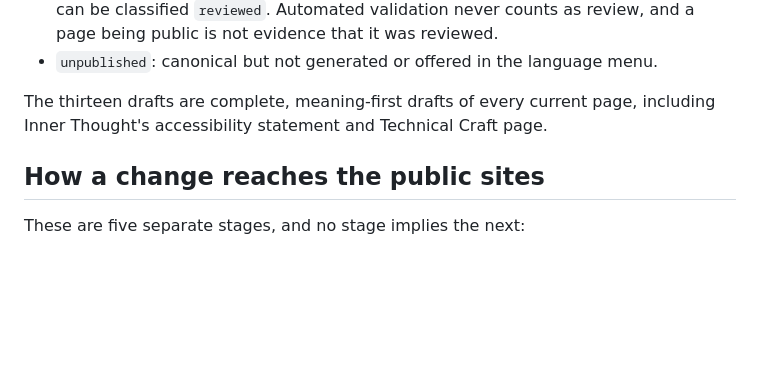
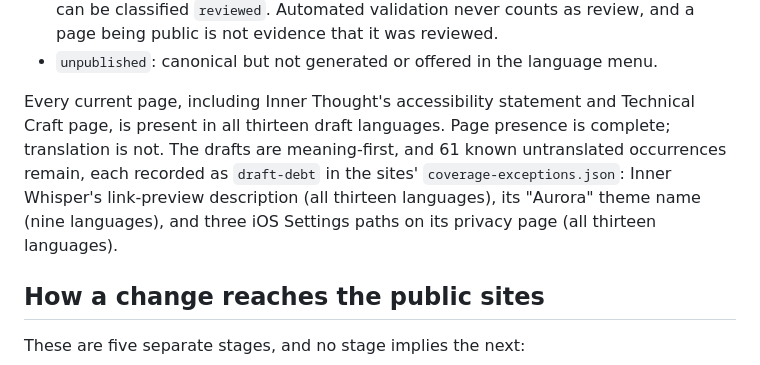
Before and after one commit to MovingTruth/AppsLandingPage, a Markdown page: locales/README.md, the part around the change. Drawn GitHub-style; blank space fills up the shorter version.

Commit message:
Distinguish complete page presence from recorded draft debt
Every current page exists in all thirteen draft languages, but 61 known untranslated occurrences remain, each recorded as draft-debt in the coverage exceptions. The README no longer calls the drafts complete without that qualification.

```diff
--- a/locales/README.md
+++ b/locales/README.md
@@ -13,8 +13,12 @@ class:
   being public is not evidence that it was reviewed.
 - `unpublished`: canonical but not generated or offered in the language menu.
 
-The thirteen drafts are complete, meaning-first drafts of every current page, including
-Inner Thought's accessibility statement and Technical Craft page.
+Every current page, including Inner Thought's accessibility statement and Technical Craft
+page, is present in all thirteen draft languages. Page presence is complete; translation
+is not. The drafts are meaning-first, and 61 known untranslated occurrences remain, each
+recorded as `draft-debt` in the sites' `coverage-exceptions.json`: Inner Whisper's
+link-preview description (all thirteen languages), its "Aurora" theme name (nine
+languages), and three iOS Settings paths on its privacy page (all thirteen languages).
 
 ## How a change reaches the public sites
 
```
